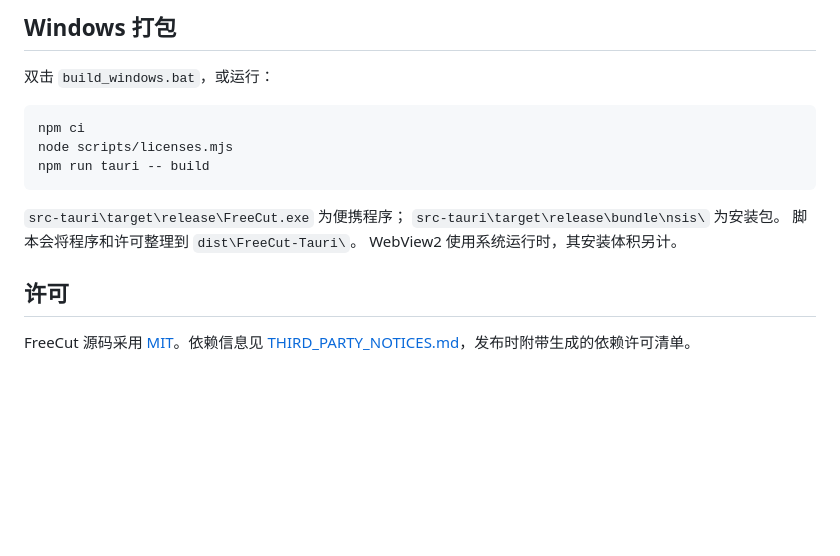
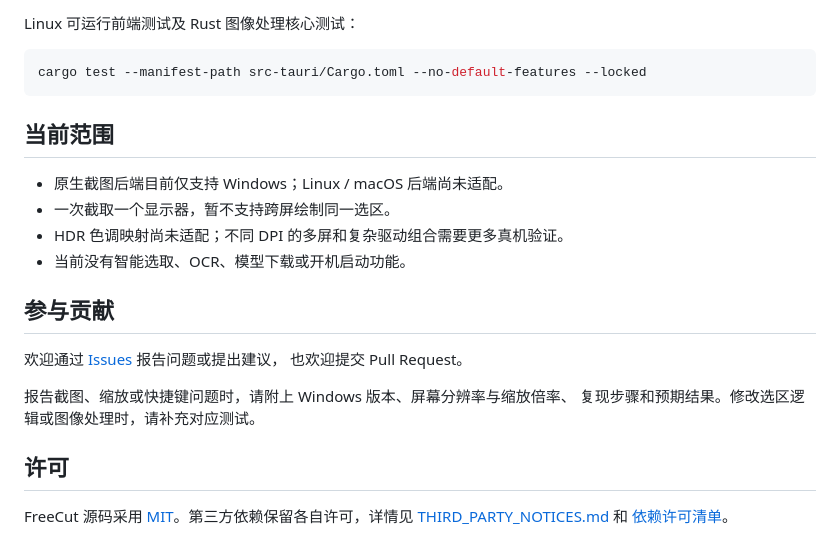
Before and after one commit to 0xzkslr-ai/freecut, a Markdown page: README.md, the part around one of its changes. Drawn GitHub-style; blank space fills up the shorter version.

Commit message:
docs: prepare public project README and usage guide

````diff
--- a/README.md
+++ b/README.md
@@ -107,20 +180,27 @@ node scripts/native-smoke.mjs
 
-## Windows 打包
+Linux 可运行前端测试及 Rust 图像处理核心测试：
 
-双击 `build_windows.bat`，或运行：
-
-```powershell
-npm ci
-node scripts/licenses.mjs
-npm run tauri -- build
+```sh
+cargo test --manifest-path src-tauri/Cargo.toml --no-default-features --locked
 ```
 
-`src-tauri\target\release\FreeCut.exe` 为便携程序；
-`src-tauri\target\release\bundle\nsis\` 为安装包。
-脚本会将程序和许可整理到 `dist\FreeCut-Tauri\`。
-WebView2 使用系统运行时，其安装体积另计。
+## 当前范围
+
+- 原生截图后端目前仅支持 Windows；Linux / macOS 后端尚未适配。
+- 一次截取一个显示器，暂不支持跨屏绘制同一选区。
+- HDR 色调映射尚未适配；不同 DPI 的多屏和复杂驱动组合需要更多真机验证。
+- 当前没有智能选取、OCR、模型下载或开机启动功能。
+
+## 参与贡献
+
+欢迎通过 [Issues](https://github.com/0xzkslr-ai/freecut/issues) 报告问题或提出建议，
+也欢迎提交 Pull Request。
+
+报告截图、缩放或快捷键问题时，请附上 Windows 版本、屏幕分辨率与缩放倍率、
+复现步骤和预期结果。修改选区逻辑或图像处理时，请补充对应测试。
 
 ## 许可
 
-FreeCut 源码采用 [MIT](LICENSE)。依赖信息见
-[THIRD_PARTY_NOTICES.md](THIRD_PARTY_NOTICES.md)，发布时附带生成的依赖许可清单。
+FreeCut 源码采用 [MIT](LICENSE)。第三方依赖保留各自许可，详情见
+[THIRD_PARTY_NOTICES.md](THIRD_PARTY_NOTICES.md) 和
+[依赖许可清单](src-tauri/THIRD_PARTY_LICENSES.txt)。
````
Also changed, not shown: other parts of README.md (+135 -62 lines).
